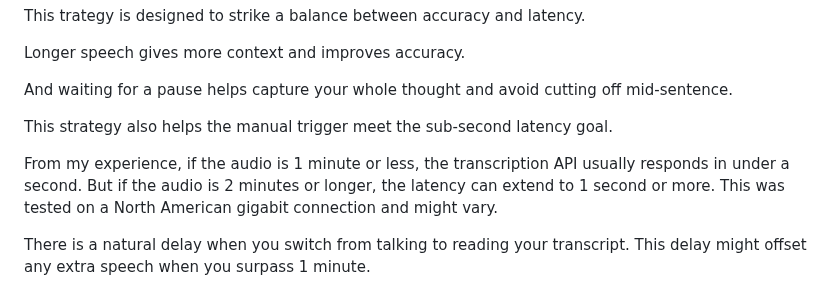
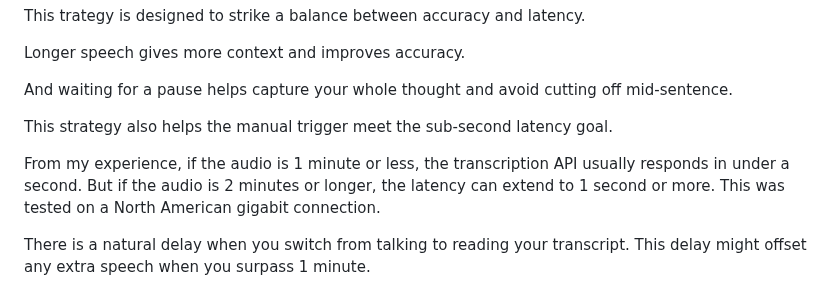
Before and after one commit to 8ta4/say, a Markdown page: DONTREADME.md, the part around the change. Rendered like a GitHub page.

Commit message:
Simplify latency explanation in DONTREADME.md

```diff
--- a/DONTREADME.md
+++ b/DONTREADME.md
@@ -94,7 +94,7 @@ And waiting for a pause helps capture your whole thought and avoid cutting off m
 
 This strategy also helps the manual trigger meet the sub-second latency goal.
 
-From my experience, if the audio is 1 minute or less, the transcription API usually responds in under a second. But if the audio is 2 minutes or longer, the latency can extend to 1 second or more. This was tested on a North American gigabit connection and might vary.
+From my experience, if the audio is 1 minute or less, the transcription API usually responds in under a second. But if the audio is 2 minutes or longer, the latency can extend to 1 second or more. This was tested on a North American gigabit connection.
 
 There is a natural delay when you switch from talking to reading your transcript. This delay might offset any extra speech when you surpass 1 minute.
 
```
